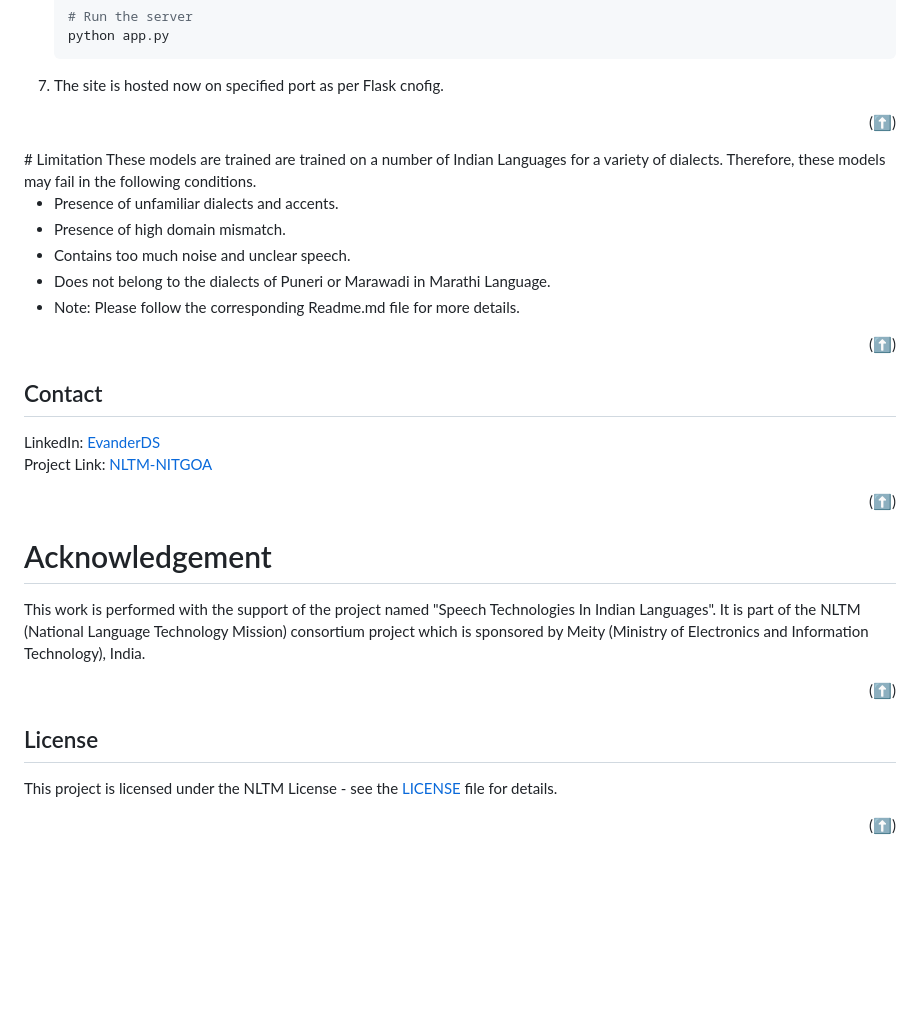
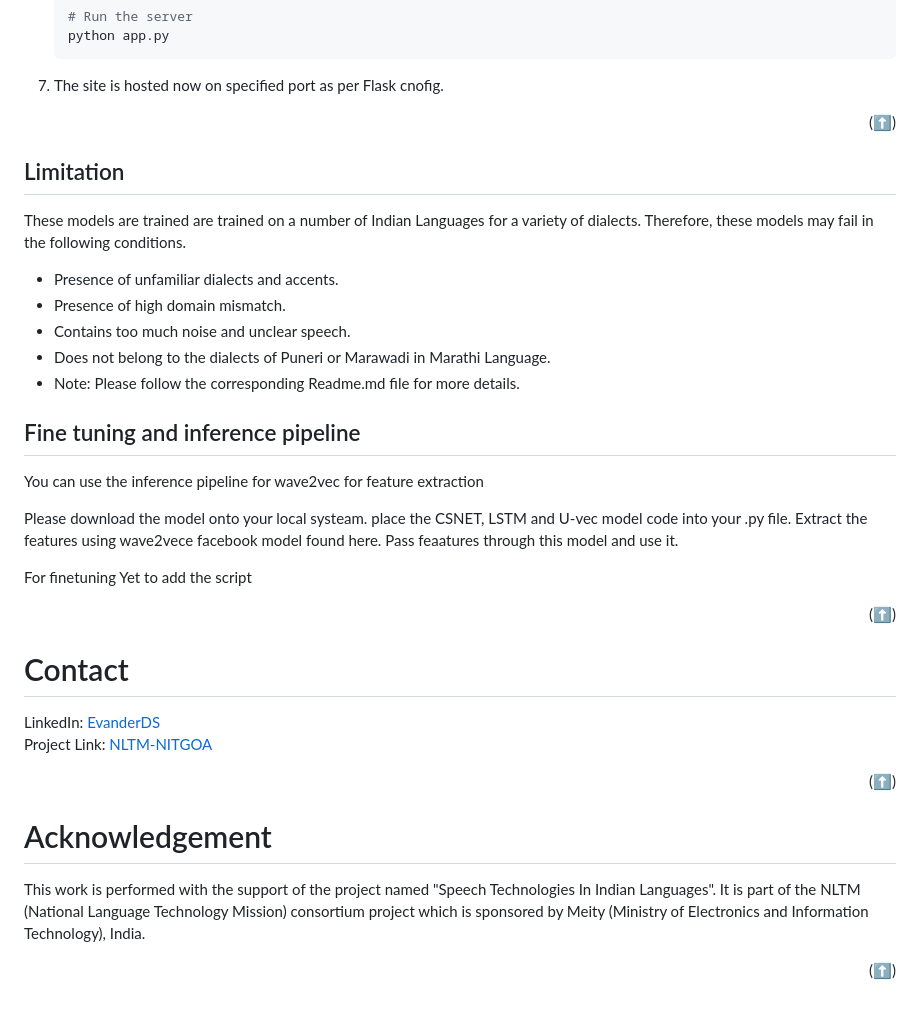
Before and after one commit to NLTM-NITG/DID, a Markdown page: README.md, the part around the change printed below. GitHub-like rendering; blank space fills up the shorter version.

```diff
--- a/README.md
+++ b/README.md
@@ -95,8 +119,11 @@ If you want to get a local copy of this app.
 7. The site is hosted now on specified port as per Flask cnofig.
 
 
+
+
 <p align="right">(<a href="#top">⬆️</a>)</p>
-# Limitation
+
+## Limitation
 These models are trained are trained on a number of Indian Languages for a variety of dialects. Therefore, these models may fail in the following conditions.
 
 - Presence of unfamiliar dialects and accents.
@@ -104,10 +131,23 @@ These models are trained are trained on a number of Indian Languages for a varie
 - Contains too much noise and unclear speech.
 - Does not belong to the dialects of Puneri or Marawadi in Marathi Language.
 - Note: Please follow the corresponding Readme.md file for more details.
+
+## Fine tuning and inference pipeline
+
+You can use the inference pipeline for wave2vec for feature extraction
+
+Please download the model onto your local systeam. place the CSNET, LSTM and U-vec model code into your .py file.
+Extract the features using wave2vece facebook model found here.
+Pass feaatures through this model and use it.
+
+For finetuning
+Yet to add the script
+
+
 <p align="right">(<a href="#top">⬆️</a>)</p>
 <!-- CONTACT -->
 
-## Contact
+# Contact
 
 LinkedIn:     [EvanderDS](https://www.linkedin.com/in/evanderds/)
 <br>
@@ -120,8 +160,3 @@ Project Link: [NLTM-NITGOA](#)
 This work is performed with the support of the project named "Speech Technologies In Indian Languages". It is part of the NLTM (National Language Technology Mission) consortium project which is sponsored by Meity (Ministry of Electronics and Information Technology), India.
 
 <p align="right">(<a href="#top">⬆️</a>)</p>
-
-## License
-
-This project is licensed under the NLTM License - see the [LICENSE](LICENSE) file for details.
-<p align="right">(<a href="#top">⬆️</a>)</p>
```
Also changed, not shown: other parts of README.md (+38 -14 lines).
